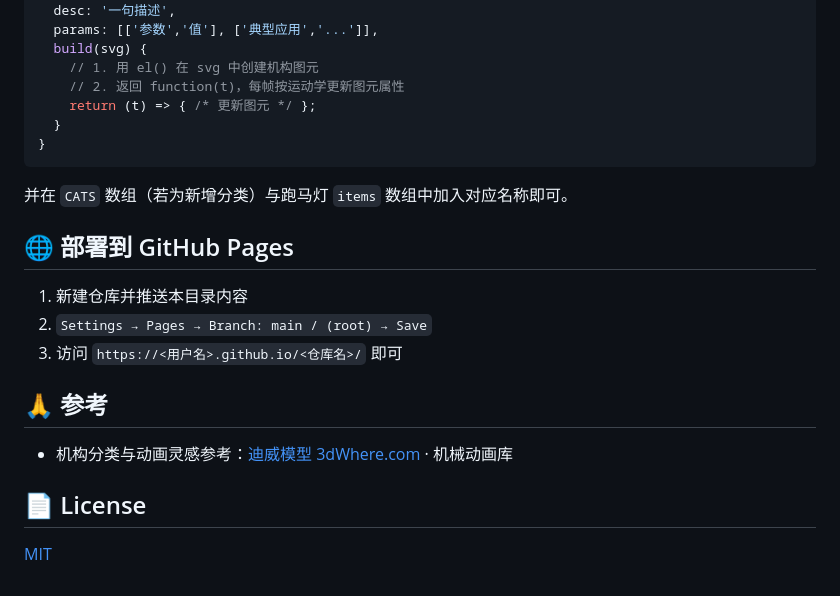
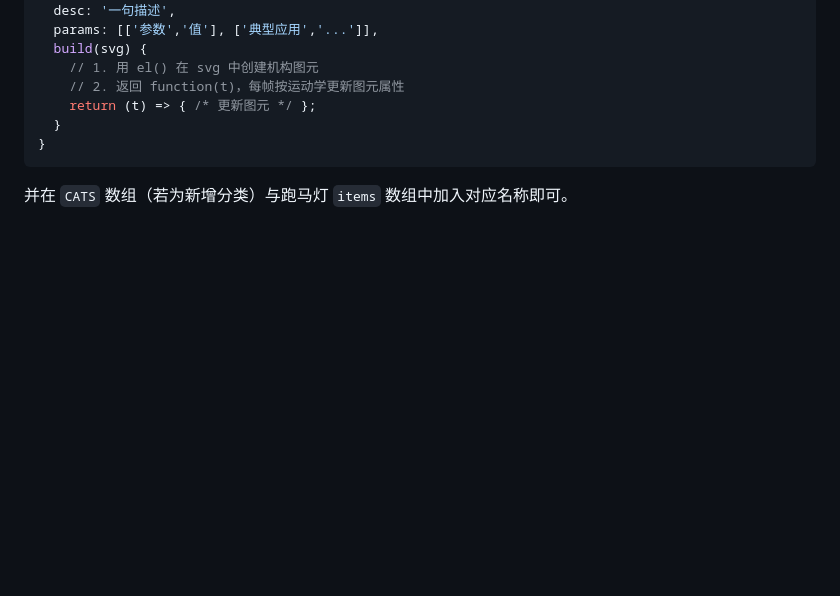
Before and after one commit to HUANGYAN920/Mechanical, a Markdown page: README.md, the part around the change. Rendered like a GitHub page; blank space fills up the shorter version.

````diff
--- a/README.md
+++ b/README.md
@@ -90,17 +90,3 @@ start index.html       # Windows
 ```
 
 并在 `CATS` 数组（若为新增分类）与跑马灯 `items` 数组中加入对应名称即可。
-
-## 🌐 部署到 GitHub Pages
-
-1. 新建仓库并推送本目录内容
-2. `Settings → Pages → Branch: main / (root) → Save`
-3. 访问 `https://<用户名>.github.io/<仓库名>/` 即可
-
-## 🙏 参考
-
-- 机构分类与动画灵感参考：[迪威模型 3dWhere.com](https://www.3dwhere.com/movieslist) · 机械动画库
-
-## 📄 License
-
-[MIT](LICENSE)
````
